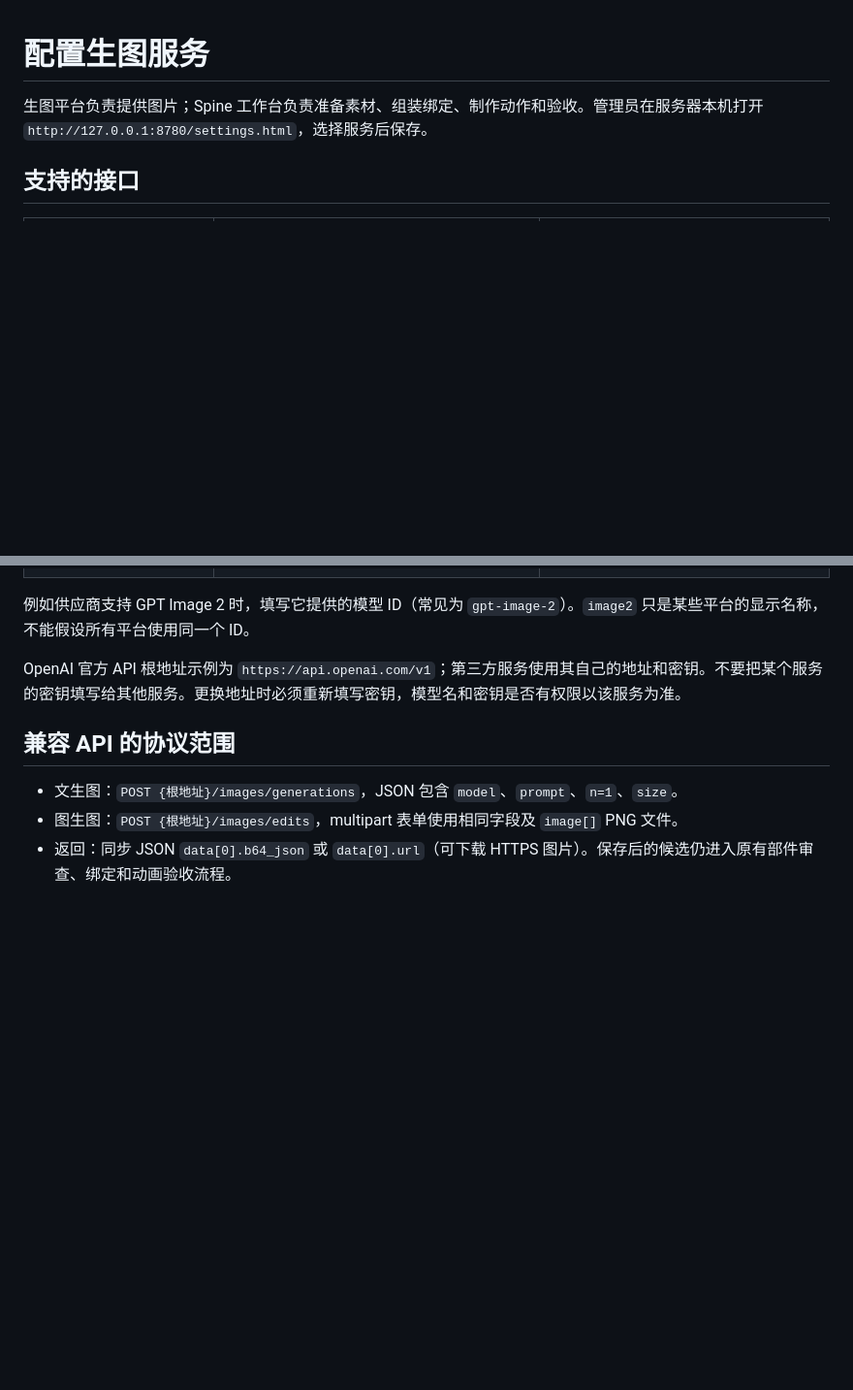
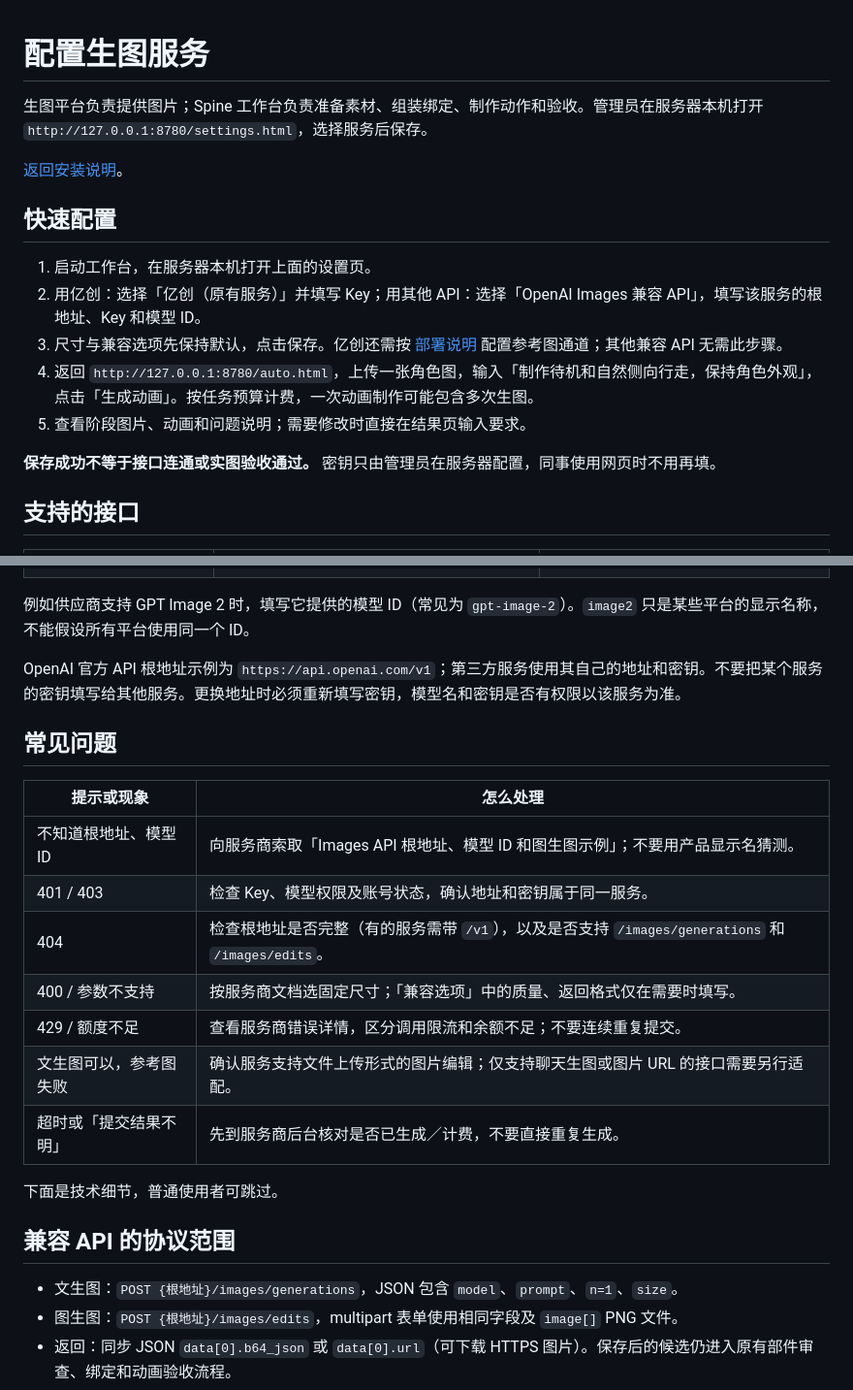
Before and after one commit to ghr132891/spine-animation-platform, a Markdown page: docs/IMAGE_PROVIDERS.md, 2 parts joined by grey strips. Shown at 97% size. Rendered like a GitHub page; blank space fills up the shorter version.

```diff
--- a/docs/IMAGE_PROVIDERS.md
+++ b/docs/IMAGE_PROVIDERS.md
@@ -1,6 +1,18 @@
 # 配置生图服务
 
 生图平台负责提供图片；Spine 工作台负责准备素材、组装绑定、制作动作和验收。管理员在服务器本机打开 `http://127.0.0.1:8780/settings.html`，选择服务后保存。
+
+[返回安装说明](../README.md#3-首次配置管理员只需一次)。
+
+## 快速配置
+
+1. 启动工作台，在服务器本机打开上面的设置页。
+2. 用亿创：选择「亿创（原有服务）」并填写 Key；用其他 API：选择「OpenAI Images 兼容 API」，填写该服务的根地址、Key 和模型 ID。
+3. 尺寸与兼容选项先保持默认，点击保存。亿创还需按 [部署说明](DEPLOYMENT.md#参考图片通道) 配置参考图通道；其他兼容 API 无需此步骤。
+4. 返回 `http://127.0.0.1:8780/auto.html`，上传一张角色图，输入「制作待机和自然侧向行走，保持角色外观」，点击「生成动画」。按任务预算计费，一次动画制作可能包含多次生图。
+5. 查看阶段图片、动画和问题说明；需要修改时直接在结果页输入要求。
+
+**保存成功不等于接口连通或实图验收通过。** 密钥只由管理员在服务器配置，同事使用网页时不用再填。
 
 ## 支持的接口
 
@@ -12,6 +24,20 @@
 例如供应商支持 GPT Image 2 时，填写它提供的模型 ID（常见为 `gpt-image-2`）。`image2` 只是某些平台的显示名称，不能假设所有平台使用同一个 ID。
 
 OpenAI 官方 API 根地址示例为 `https://api.openai.com/v1`；第三方服务使用其自己的地址和密钥。不要把某个服务的密钥填写给其他服务。更换地址时必须重新填写密钥，模型名和密钥是否有权限以该服务为准。
+
+## 常见问题
+
+| 提示或现象 | 怎么处理 |
+| --- | --- |
+| 不知道根地址、模型 ID | 向服务商索取「Images API 根地址、模型 ID 和图生图示例」；不要用产品显示名猜测。 |
+| 401 / 403 | 检查 Key、模型权限及账号状态，确认地址和密钥属于同一服务。 |
+| 404 | 检查根地址是否完整（有的服务需带 `/v1`），以及是否支持 `/images/generations` 和 `/images/edits`。 |
+| 400 / 参数不支持 | 按服务商文档选固定尺寸；「兼容选项」中的质量、返回格式仅在需要时填写。 |
+| 429 / 额度不足 | 查看服务商错误详情，区分调用限流和余额不足；不要连续重复提交。 |
+| 文生图可以，参考图失败 | 确认服务支持文件上传形式的图片编辑；仅支持聊天生图或图片 URL 的接口需要另行适配。 |
+| 超时或「提交结果不明」 | 先到服务商后台核对是否已生成／计费，不要直接重复生成。 |
+
+下面是技术细节，普通使用者可跳过。
 
 ## 兼容 API 的协议范围
 
```
Also changed, not shown: README.md (+27 -6 lines), docs/DEPLOYMENT.md (+7 -3 lines).
